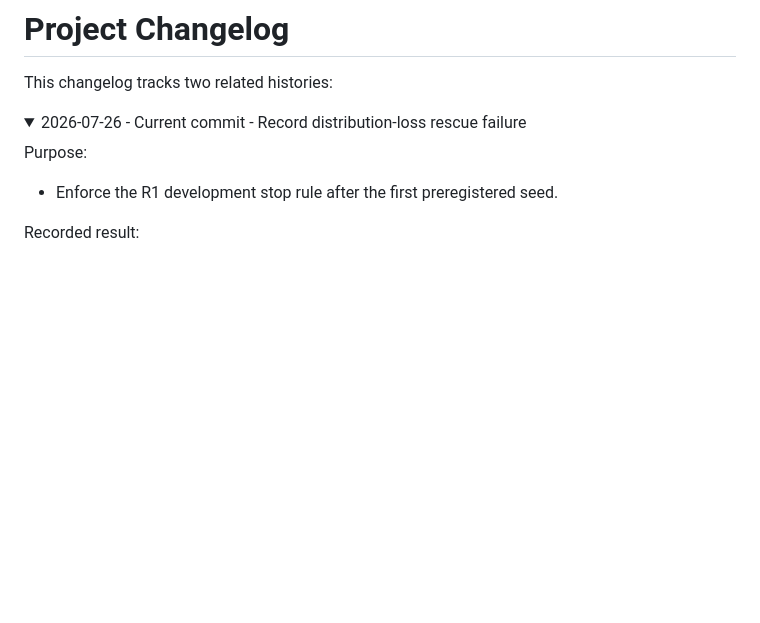
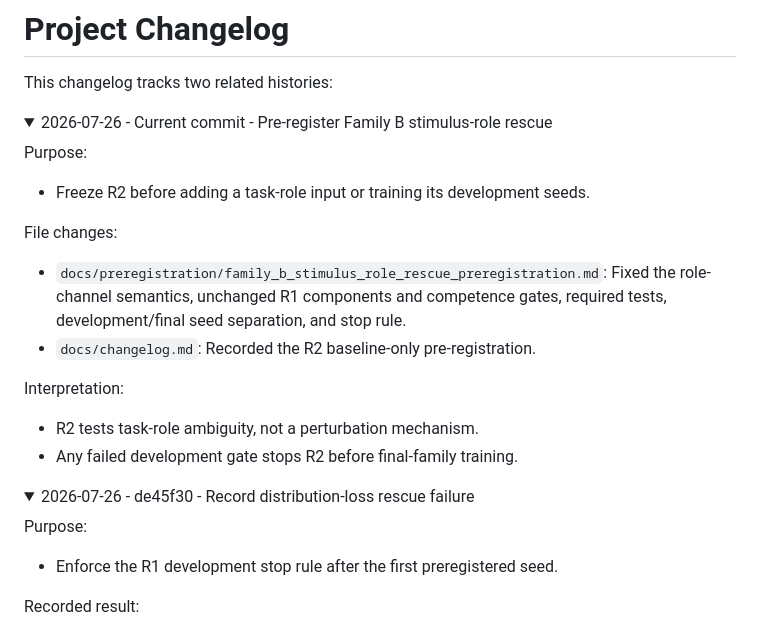
Before and after one commit to BobRice1/working-memory-rnn, a Markdown page: docs/changelog.md, the part around the change. GitHub-like rendering; folded sections open; blank space fills up the shorter version.

Commit message:
Preregister Family B stimulus-role rescue

```diff
--- a/docs/changelog.md
+++ b/docs/changelog.md
@@ -3,7 +3,28 @@
 This changelog tracks two related histories:
 
 <details>
-<summary>2026-07-26 - Current commit - Record distribution-loss rescue failure</summary>
+<summary>2026-07-26 - Current commit - Pre-register Family B stimulus-role rescue</summary>
+
+Purpose:
+
+- Freeze R2 before adding a task-role input or training its development seeds.
+
+File changes:
+
+- `docs/preregistration/family_b_stimulus_role_rescue_preregistration.md`:
+  Fixed the role-channel semantics, unchanged R1 components and competence
+  gates, required tests, development/final seed separation, and stop rule.
+- `docs/changelog.md`: Recorded the R2 baseline-only pre-registration.
+
+Interpretation:
+
+- R2 tests task-role ambiguity, not a perturbation mechanism.
+- Any failed development gate stops R2 before final-family training.
+
+</details>
+
+<details>
+<summary>2026-07-26 - de45f30 - Record distribution-loss rescue failure</summary>
 
 Purpose:
 
```
Also changed, not shown: docs/preregistration/family_b_stimulus_role_rescue_preregistration.md (added, +102 -0 lines).
